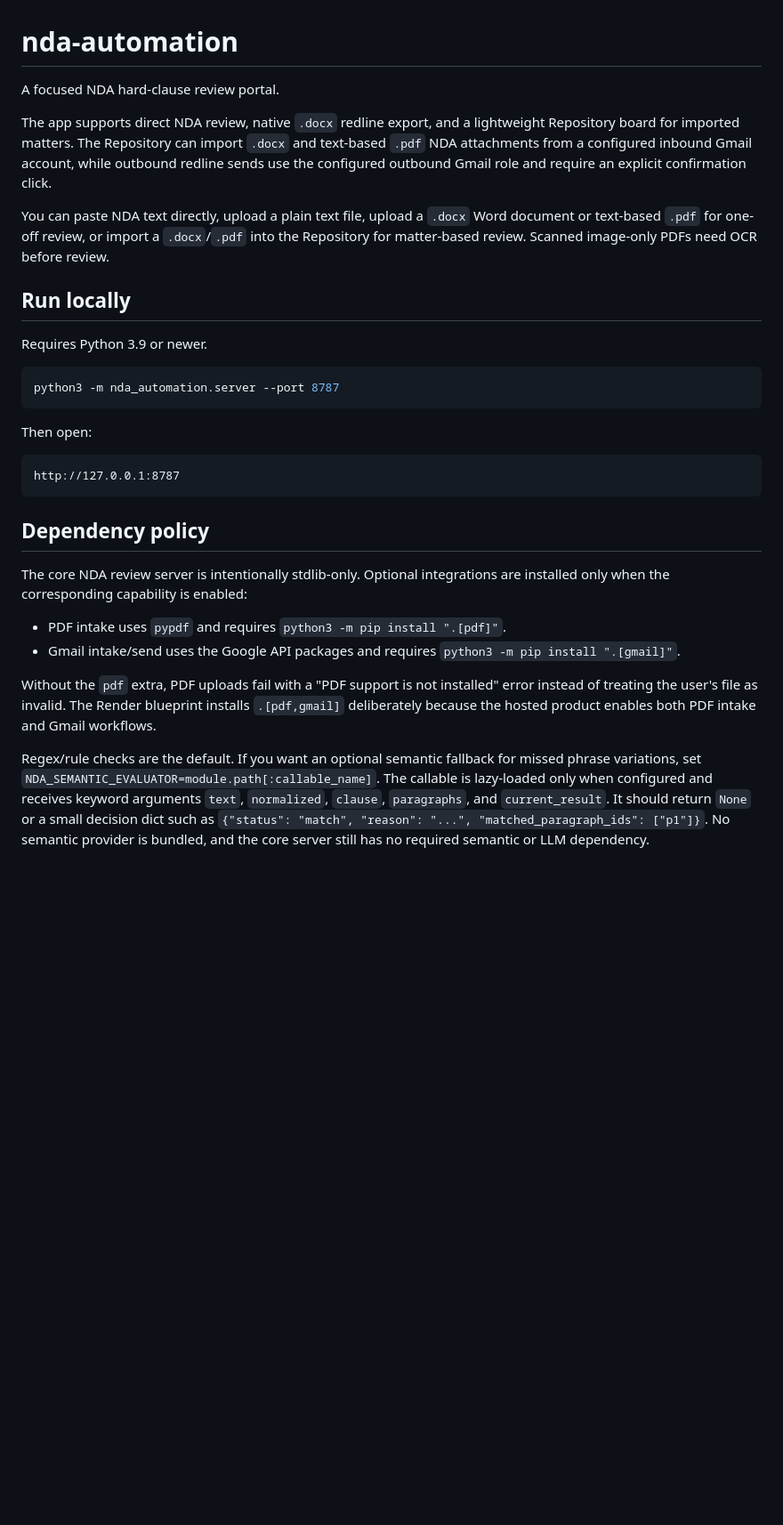
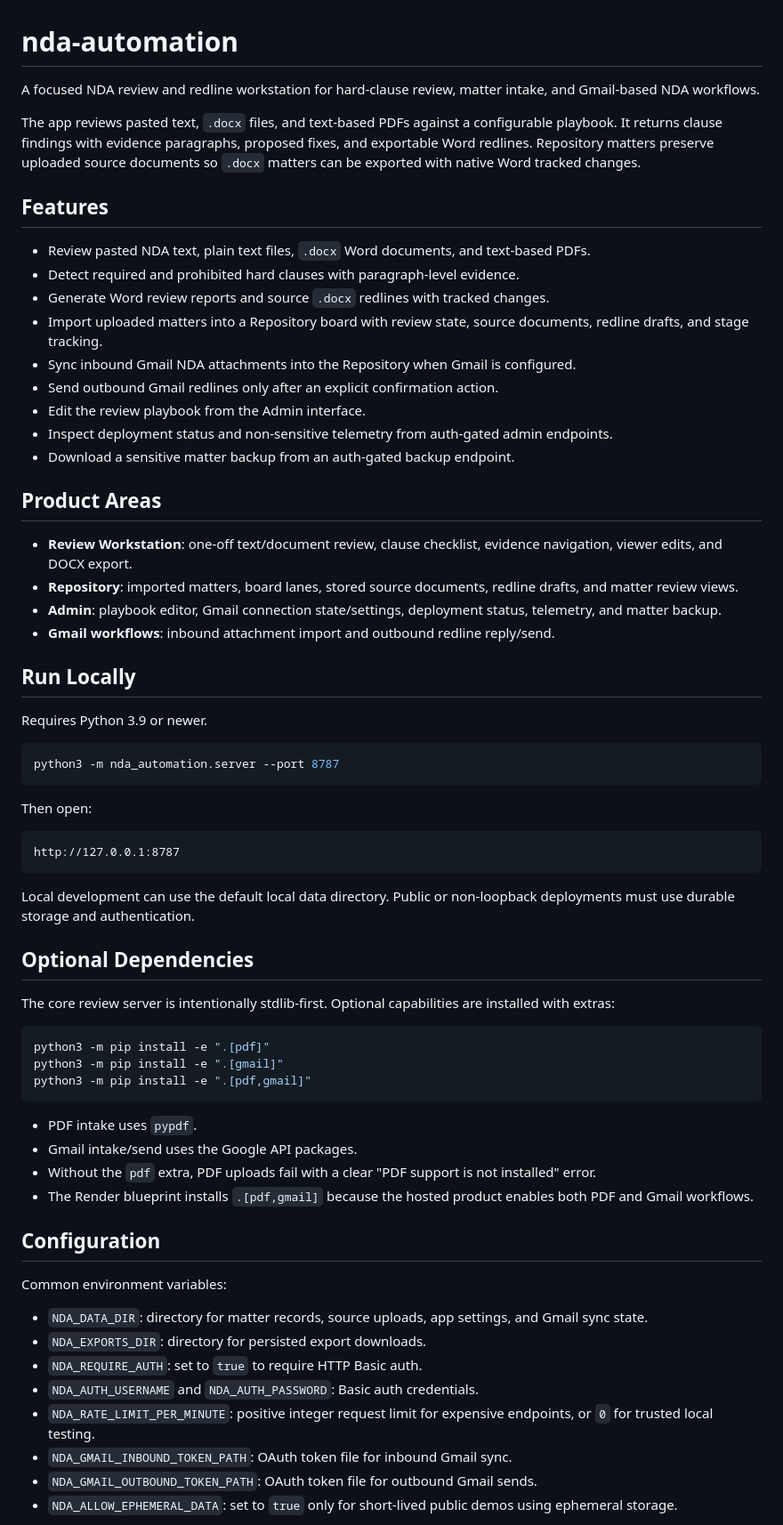
Before and after one commit to daniyalahmadasporalondon/nda-automation, a Markdown page: README.md, the part around one of its changes. Shown at 89% size. Drawn GitHub-style; blank space fills up the shorter version.

````diff
--- a/README.md
+++ b/README.md
@@ -1,12 +1,29 @@
 # nda-automation
 
-A focused NDA hard-clause review portal.
+A focused NDA review and redline workstation for hard-clause review, matter intake, and Gmail-based NDA workflows.
 
-The app supports direct NDA review, native `.docx` redline export, and a lightweight Repository board for imported matters. The Repository can import `.docx` and text-based `.pdf` NDA attachments from a configured inbound Gmail account, while outbound redline sends use the configured outbound Gmail role and require an explicit confirmation click.
+The app reviews pasted text, `.docx` files, and text-based PDFs against a configurable playbook. It returns clause findings with evidence paragraphs, proposed fixes, and exportable Word redlines. Repository matters preserve uploaded source documents so `.docx` matters can be exported with native Word tracked changes.
 
-You can paste NDA text directly, upload a plain text file, upload a `.docx` Word document or text-based `.pdf` for one-off review, or import a `.docx`/`.pdf` into the Repository for matter-based review. Scanned image-only PDFs need OCR before review.
+## Features
 
-## Run locally
+- Review pasted NDA text, plain text files, `.docx` Word documents, and text-based PDFs.
+- Detect required and prohibited hard clauses with paragraph-level evidence.
+- Generate Word review reports and source `.docx` redlines with tracked changes.
+- Import uploaded matters into a Repository board with review state, source documents, redline drafts, and stage tracking.
+- Sync inbound Gmail NDA attachments into the Repository when Gmail is configured.
+- Send outbound Gmail redlines only after an explicit confirmation action.
+- Edit the review playbook from the Admin interface.
+- Inspect deployment status and non-sensitive telemetry from auth-gated admin endpoints.
+- Download a sensitive matter backup from an auth-gated backup endpoint.
+
+## Product Areas
+
+- **Review Workstation**: one-off text/document review, clause checklist, evidence navigation, viewer edits, and DOCX export.
+- **Repository**: imported matters, board lanes, stored source documents, redline drafts, and matter review views.
+- **Admin**: playbook editor, Gmail connection state/settings, deployment status, telemetry, and matter backup.
+- **Gmail workflows**: inbound attachment import and outbound redline reply/send.
+
+## Run Locally
 
 Requires Python 3.9 or newer.
 
@@ -20,22 +37,33 @@ Then open:
 http://127.0.0.1:8787
 ```
 
-## Dependency policy
+Local development can use the default local data directory. Public or non-loopback deployments must use durable storage and authentication.
 
-The core NDA review server is intentionally stdlib-only. Optional integrations are installed
-only when the corresponding capability is enabled:
+## Optional Dependencies
 
-- PDF intake uses `pypdf` and requires `python3 -m pip install ".[pdf]"`.
-- Gmail intake/send uses the Google API packages and requires `python3 -m pip install ".[gmail]"`.
+The core review server is intentionally stdlib-first. Optional capabilities are installed with extras:
 
-Without the `pdf` extra, PDF uploads fail with a "PDF support is not installed" error instead
-of treating the user's file as invalid. The Render blueprint installs `.[pdf,gmail]`
-deliberately because the hosted product enables both PDF intake and Gmail workflows.
+```bash
+python3 -m pip install -e ".[pdf]"
+python3 -m pip install -e ".[gmail]"
+python3 -m pip install -e ".[pdf,gmail]"
+```
 
-Regex/rule checks are the default. If you want an optional semantic fallback for missed
-phrase variations, set `NDA_SEMANTIC_EVALUATOR=module.path[:callable_name]`. The callable is
-lazy-loaded only when configured and receives keyword arguments `text`, `normalized`,
-`clause`, `paragraphs`, and `current_result`. It should return `None` or a small decision
-dict such as `{"status": "match", "reason": "...", "matched_paragraph_ids": ["p1"]}`.
-No semantic provider is bundled, and the core server still has no required semantic or LLM
-dependency.
+- PDF intake uses `pypdf`.
+- Gmail intake/send uses the Google API packages.
+- Without the `pdf` extra, PDF uploads fail with a clear "PDF support is not installed" error.
+- The Render blueprint installs `.[pdf,gmail]` because the hosted product enables both PDF and Gmail workflows.
+
+## Configuration
+
+Common environment variables:
+
+- `NDA_DATA_DIR`: directory for matter records, source uploads, app settings, and Gmail sync state.
+- `NDA_EXPORTS_DIR`: directory for persisted export downloads.
+- `NDA_REQUIRE_AUTH`: set to `true` to require HTTP Basic auth.
+- `NDA_AUTH_USERNAME` and `NDA_AUTH_PASSWORD`: Basic auth credentials.
+- `NDA_RATE_LIMIT_PER_MINUTE`: positive integer request limit for expensive endpoints, or `0` for trusted local testing.
+- `NDA_GMAIL_INBOUND_TOKEN_PATH`: OAuth token file for inbound Gmail sync.
+- `NDA_GMAIL_OUTBOUND_TOKEN_PATH`: OAuth token file for outbound Gmail sends.
+- `NDA_ALLOW_EPHEMERAL_DATA`: set to `true` only for short-lived public demos using ephemeral storage.
+
````
Also changed, not shown: other parts of README.md (+86 -57 lines).
